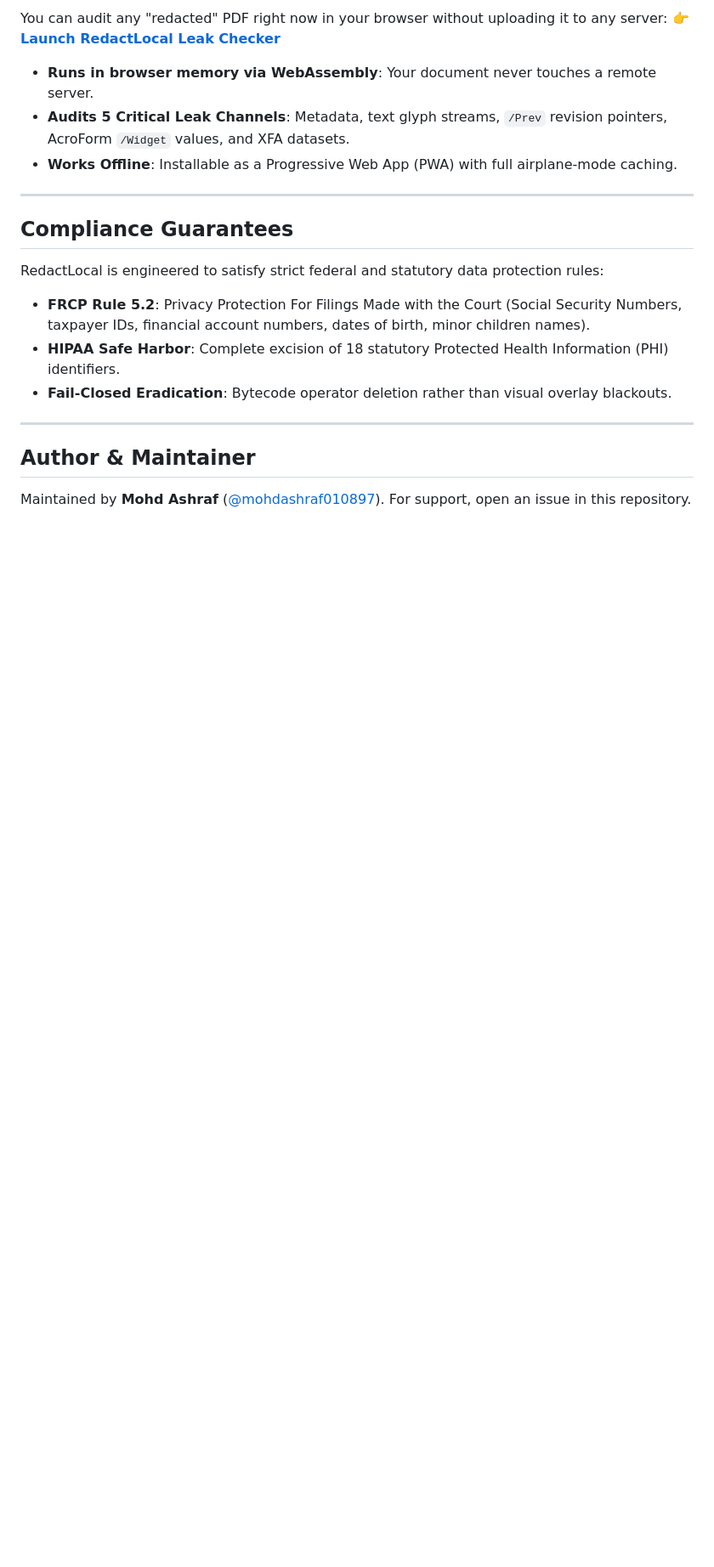
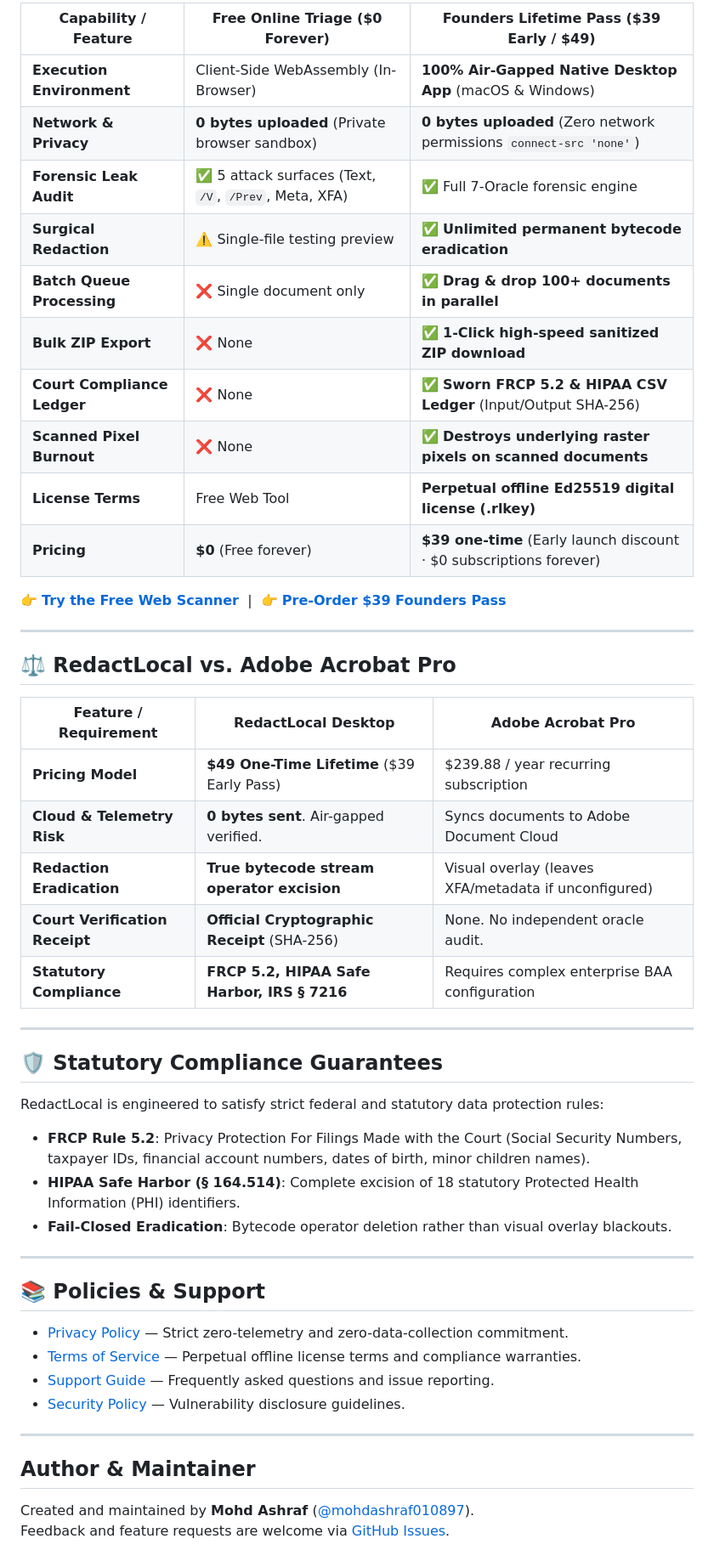
Before and after one commit to mohdashraf010897/redactlocal-public, a Markdown page: README.md, the part around one of its changes. Shown at 85% size. GitHub-like rendering; blank space fills up the shorter version.

```diff
--- a/README.md
+++ b/README.md
@@ -46,23 +84,52 @@ Download the native, 100% offline desktop application directly:
 
-You can audit any "redacted" PDF right now in your browser without uploading it to any server:
-👉 **[Launch RedactLocal Leak Checker](https://mohdashraf010897.github.io/redactlocal-public/)**
+| Capability / Feature | Free Online Triage ($0 Forever) | Founders Lifetime Pass ($39 Early / $49) |
+|---|---|---|
+| **Execution Environment** | Client-Side WebAssembly (In-Browser) | **100% Air-Gapped Native Desktop App** (macOS & Windows) |
+| **Network & Privacy** | **0 bytes uploaded** (Private browser sandbox) | **0 bytes uploaded** (Zero network permissions `connect-src 'none'`) |
+| **Forensic Leak Audit** | ✅ 5 attack surfaces (Text, `/V`, `/Prev`, Meta, XFA) | ✅ Full 7-Oracle forensic engine |
+| **Surgical Redaction** | ⚠️ Single-file testing preview | ✅ **Unlimited permanent bytecode eradication** |
+| **Batch Queue Processing** | ❌ Single document only | ✅ **Drag & drop 100+ documents in parallel** |
+| **Bulk ZIP Export** | ❌ None | ✅ **1-Click high-speed sanitized ZIP download** |
+| **Court Compliance Ledger** | ❌ None | ✅ **Sworn FRCP 5.2 & HIPAA CSV Ledger** (Input/Output SHA-256) |
+| **Scanned Pixel Burnout** | ❌ None | ✅ **Destroys underlying raster pixels on scanned documents** |
+| **License Terms** | Free Web Tool | **Perpetual offline Ed25519 digital license (.rlkey)** |
+| **Pricing** | **$0** (Free forever) | **$39 one-time** (Early launch discount · $0 subscriptions forever) |
 
-- **Runs in browser memory via WebAssembly**: Your document never touches a remote server.
-- **Audits 5 Critical Leak Channels**: Metadata, text glyph streams, `/Prev` revision pointers, AcroForm `/Widget` values, and XFA datasets.
-- **Works Offline**: Installable as a Progressive Web App (PWA) with full airplane-mode caching.
+👉 **[Try the Free Web Scanner](https://mohdashraf010897.github.io/redactlocal-public/)** &nbsp;|&nbsp; 👉 **[Pre-Order $39 Founders Pass](https://mohdashraf010897.github.io/redactlocal-public/#plans)**
 
 ---
 
-## Compliance Guarantees
+## ⚖️ RedactLocal vs. Adobe Acrobat Pro
+
+| Feature / Requirement | RedactLocal Desktop | Adobe Acrobat Pro |
+|---|---|---|
+| **Pricing Model** | **$49 One-Time Lifetime** ($39 Early Pass) | $239.88 / year recurring subscription |
+| **Cloud & Telemetry Risk** | **0 bytes sent**. Air-gapped verified. | Syncs documents to Adobe Document Cloud |
+| **Redaction Eradication** | **True bytecode stream operator excision** | Visual overlay (leaves XFA/metadata if unconfigured) |
+| **Court Verification Receipt** | **Official Cryptographic Receipt** (SHA-256) | None. No independent oracle audit. |
+| **Statutory Compliance** | **FRCP 5.2, HIPAA Safe Harbor, IRS § 7216** | Requires complex enterprise BAA configuration |
+
+---
+
+## 🛡️ Statutory Compliance Guarantees
 
 RedactLocal is engineered to satisfy strict federal and statutory data protection rules:
 - **FRCP Rule 5.2**: Privacy Protection For Filings Made with the Court (Social Security Numbers, taxpayer IDs, financial account numbers, dates of birth, minor children names).
-- **HIPAA Safe Harbor**: Complete excision of 18 statutory Protected Health Information (PHI) identifiers.
+- **HIPAA Safe Harbor (§ 164.514)**: Complete excision of 18 statutory Protected Health Information (PHI) identifiers.
 - **Fail-Closed Eradication**: Bytecode operator deletion rather than visual overlay blackouts.
+
+---
+
+## 📚 Policies & Support
+
+- [Privacy Policy](PRIVACY.md) — Strict zero-telemetry and zero-data-collection commitment.
+- [Terms of Service](TERMS.md) — Perpetual offline license terms and compliance warranties.
+- [Support Guide](SUPPORT.md) — Frequently asked questions and issue reporting.
+- [Security Policy](SECURITY.md) — Vulnerability disclosure guidelines.
 
 ---
 
 ## Author & Maintainer
 
-Maintained by **Mohd Ashraf** ([@mohdashraf010897](https://github.com/mohdashraf010897)).
-For support, open an issue in this repository.
+Created and maintained by **Mohd Ashraf** ([@mohdashraf010897](https://github.com/mohdashraf010897)).
+Feedback and feature requests are welcome via [GitHub Issues](https://github.com/mohdashraf010897/redactlocal-public/issues).
```
Also changed, not shown: other parts of README.md (+61 -23 lines), assets/demo-preview.gif (added), 3 other files.
